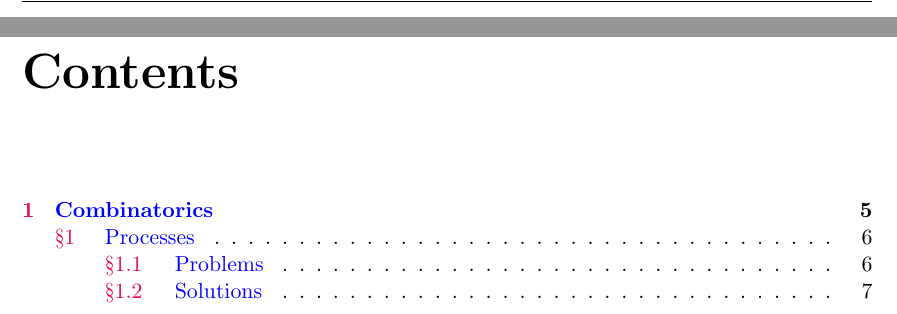
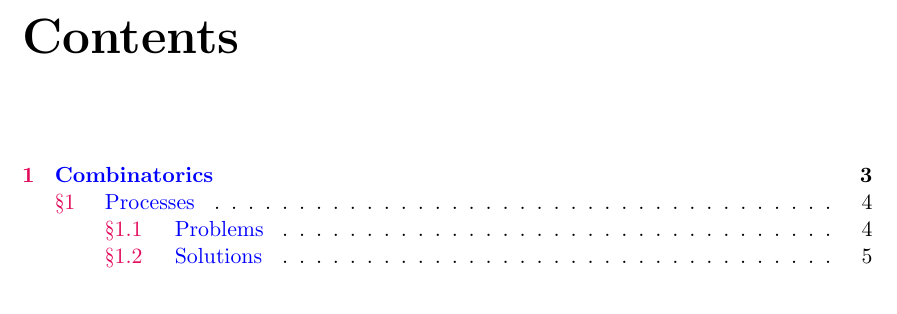
Before and after one commit to rotten-integral/my-math-memoir, a LaTeX book (My_Math_Memoir.tex): two parts of pages 2 and 3 of 9 before the commit and part of page 2 of 7 after it, the two joined at a grey line, cut so that both start at the same text. Compiled offline with pdfLaTeX.

Commit message:
Update My_Math_Memoir.tex

```diff
--- a/My_Math_Memoir.tex
+++ b/My_Math_Memoir.tex
@@ -2,7 +2,7 @@
 
 \input{tex/preamble.tex}
 \input{tex/macros.tex}
-
+\let\cleardoublepage\clearpage
 % ---<<Title and Other Stuff>>---
 \title{\textbf{My Math Memoir}}
 \author{rotten $\int$ntegral *\\(Email: \texttt{anudeepprashantha@gmail.com})}
```
